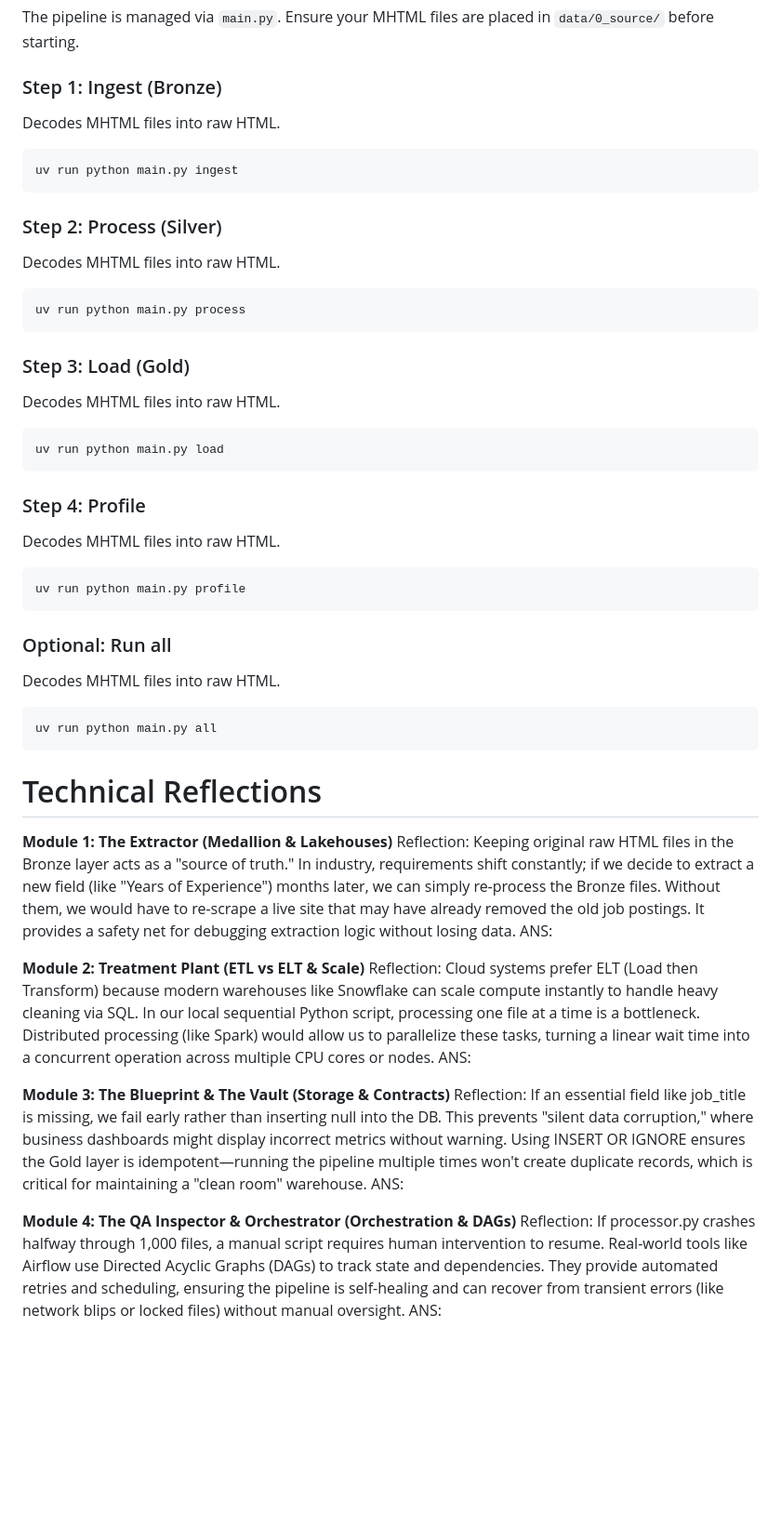
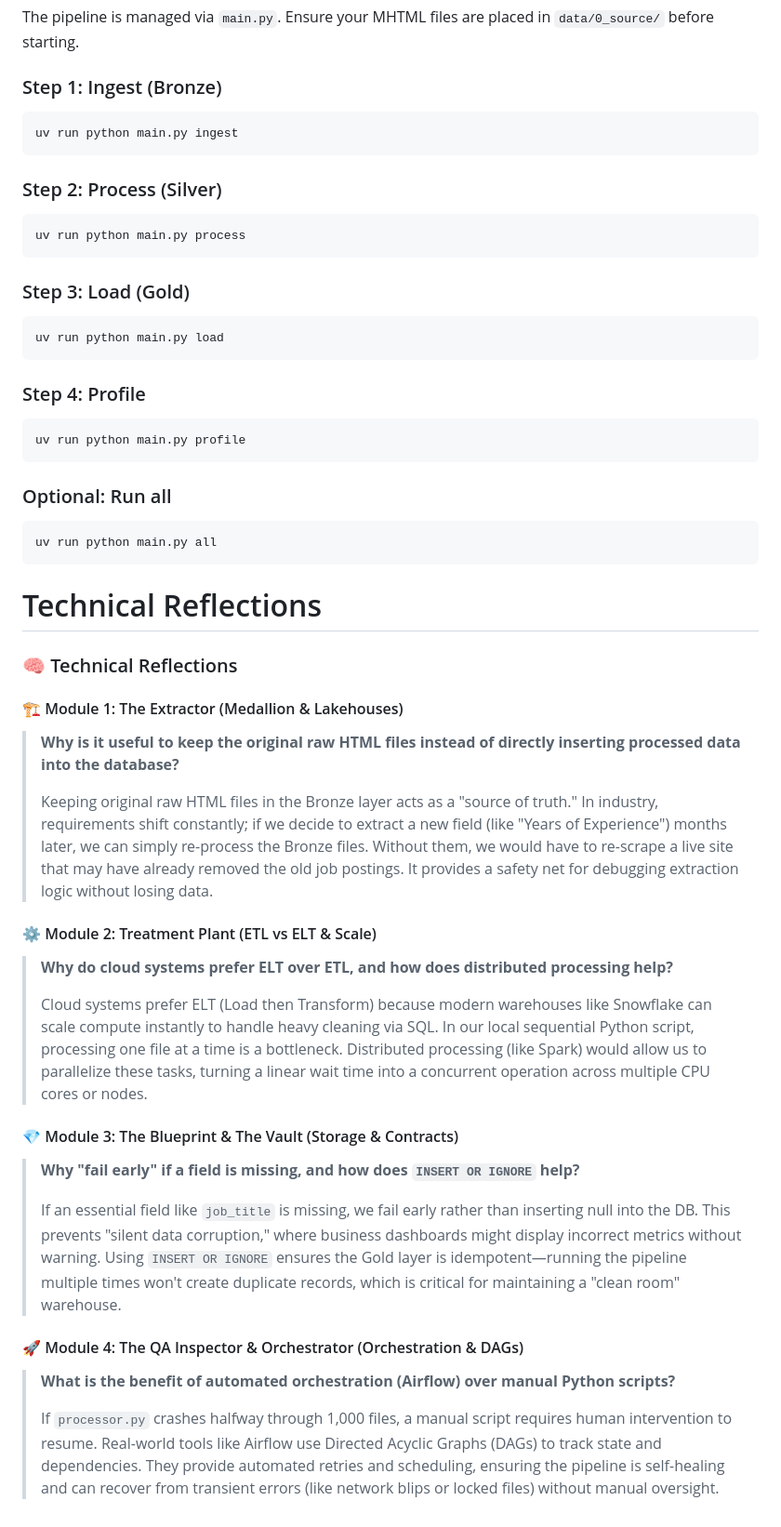
Before and after one commit to JamesYew26/kyouth-data-ai, a Markdown page: week_1/README.md, the part around the change. Shown at 93% size. Drawn GitHub-style; blank space fills up the shorter version.

Commit message:
beaut: fix styling

````diff
--- a/week_1/README.md
+++ b/week_1/README.md
@@ -62,53 +62,50 @@ cd week1
 The pipeline is managed via `main.py`. Ensure your MHTML files are placed in `data/0_source/` before starting.
 
 ### Step 1: Ingest (Bronze)
-Decodes MHTML files into raw HTML.
 ```bash
 uv run python main.py ingest
 ```
 
 ### Step 2: Process (Silver)
-Decodes MHTML files into raw HTML.
 ```bash
 uv run python main.py process
 ```
 
 ### Step 3: Load (Gold)
-Decodes MHTML files into raw HTML.
 ```bash
 uv run python main.py load
 ```
 
 ### Step 4: Profile
-Decodes MHTML files into raw HTML.
 ```bash
 uv run python main.py profile
 ```
 
 ### Optional: Run all
-Decodes MHTML files into raw HTML.
 ```bash
 uv run python main.py all
 ```
 
 
 # Technical Reflections
-**Module 1: The Extractor (Medallion & Lakehouses)**
-Reflection:
-Keeping original raw HTML files in the Bronze layer acts as a "source of truth." In industry, requirements shift constantly; if we decide to extract a new field (like "Years of Experience") months later, we can simply re-process the Bronze files. Without them, we would have to re-scrape a live site that may have already removed the old job postings. It provides a safety net for debugging extraction logic without losing data.
-ANS:
+### 🧠 Technical Reflections
 
-**Module 2: Treatment Plant (ETL vs ELT & Scale)**
-Reflection:
-Cloud systems prefer ELT (Load then Transform) because modern warehouses like Snowflake can scale compute instantly to handle heavy cleaning via SQL. In our local sequential Python script, processing one file at a time is a bottleneck. Distributed processing (like Spark) would allow us to parallelize these tasks, turning a linear wait time into a concurrent operation across multiple CPU cores or nodes.
-ANS:
+#### 🏗️ Module 1: The Extractor (Medallion & Lakehouses)
+> **Why is it useful to keep the original raw HTML files instead of directly inserting processed data into the database?**
+>
+> Keeping original raw HTML files in the Bronze layer acts as a "source of truth." In industry, requirements shift constantly; if we decide to extract a new field (like "Years of Experience") months later, we can simply re-process the Bronze files. Without them, we would have to re-scrape a live site that may have already removed the old job postings. It provides a safety net for debugging extraction logic without losing data.
 
-**Module 3: The Blueprint & The Vault (Storage & Contracts)**
-Reflection:
-If an essential field like job_title is missing, we fail early rather than inserting null into the DB. This prevents "silent data corruption," where business dashboards might display incorrect metrics without warning. Using INSERT OR IGNORE ensures the Gold layer is idempotent—running the pipeline multiple times won't create duplicate records, which is critical for maintaining a "clean room" warehouse.
-ANS:
+#### ⚙️ Module 2: Treatment Plant (ETL vs ELT & Scale)
+> **Why do cloud systems prefer ELT over ETL, and how does distributed processing help?**
+>
+> Cloud systems prefer ELT (Load then Transform) because modern warehouses like Snowflake can scale compute instantly to handle heavy cleaning via SQL. In our local sequential Python script, processing one file at a time is a bottleneck. Distributed processing (like Spark) would allow us to parallelize these tasks, turning a linear wait time into a concurrent operation across multiple CPU cores or nodes.
 
-**Module 4: The QA Inspector & Orchestrator (Orchestration & DAGs)**
-Reflection:
-If processor.py crashes halfway through 1,000 files, a manual script requires human intervention to resume. Real-world tools like Airflow use Directed Acyclic Graphs (DAGs) to track state and dependencies. They provide automated retries and scheduling, ensuring the pipeline is self-healing and can recover from transient errors (like network blips or locked files) without manual oversight.
-ANS:
+#### 💎 Module 3: The Blueprint & The Vault (Storage & Contracts)
+> **Why "fail early" if a field is missing, and how does `INSERT OR IGNORE` help?**
+>
+> If an essential field like `job_title` is missing, we fail early rather than inserting null into the DB. This prevents "silent data corruption," where business dashboards might display incorrect metrics without warning. Using `INSERT OR IGNORE` ensures the Gold layer is idempotent—running the pipeline multiple times won't create duplicate records, which is critical for maintaining a "clean room" warehouse.
+
+#### 🚀 Module 4: The QA Inspector & Orchestrator (Orchestration & DAGs)
+> **What is the benefit of automated orchestration (Airflow) over manual Python scripts?**
+>
+> If `processor.py` crashes halfway through 1,000 files, a manual script requires human intervention to resume. Real-world tools like Airflow use Directed Acyclic Graphs (DAGs) to track state and dependencies. They provide automated retries and scheduling, ensuring the pipeline is self-healing and can recover from transient errors (like network blips or locked files) without manual oversight.
````
